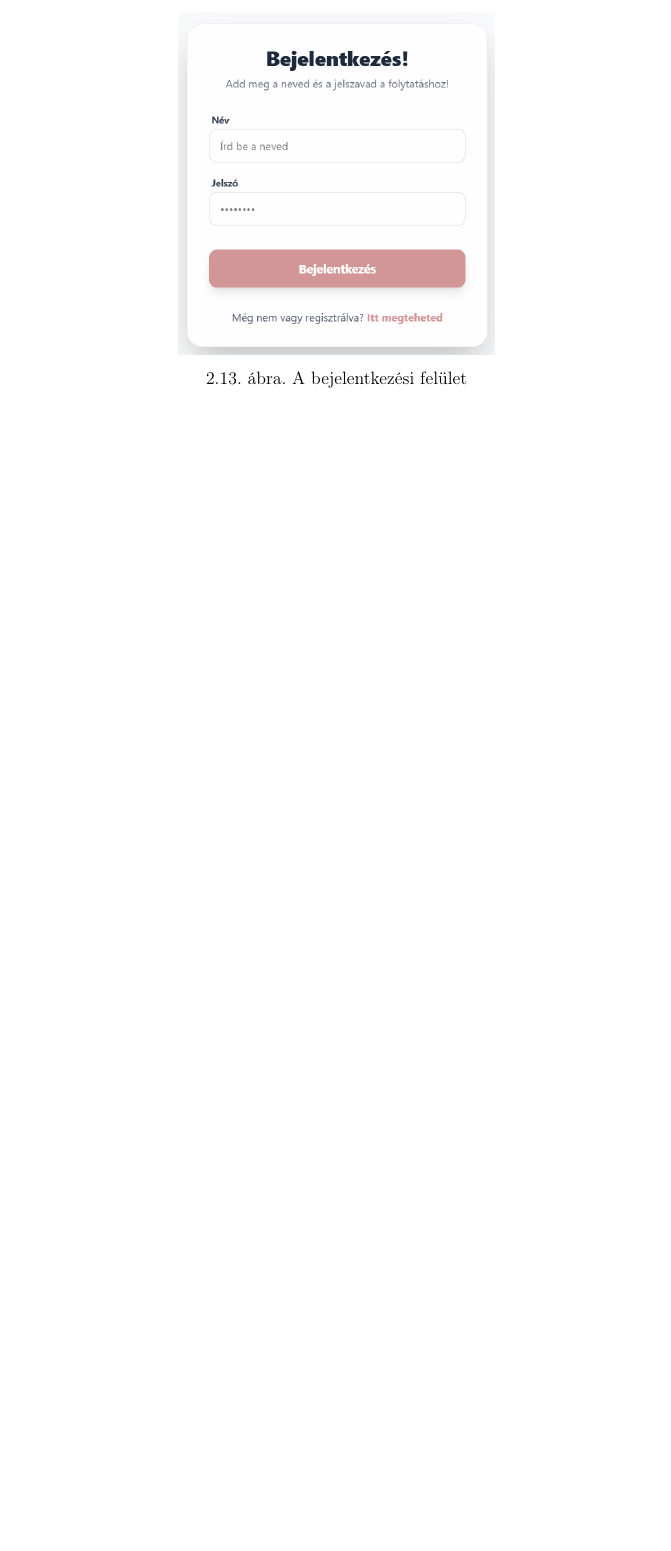
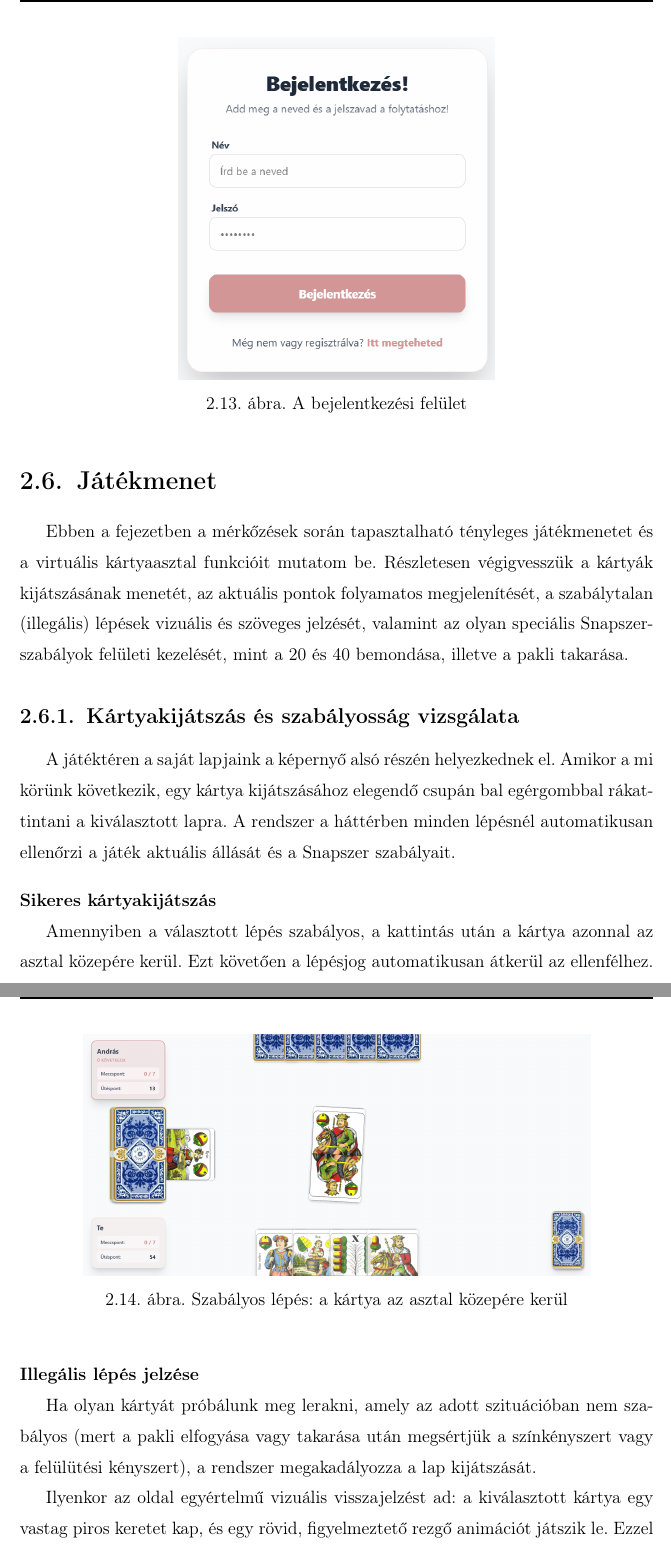
Before and after one commit to Lesti001/snapszer, a LaTeX thesis (thesis/elteikthesis_hu.tex, which reads thesis/samples_hu/user.tex): part of page 19 of 30 before the commit and two parts of pages 19 and 20 of 31 after it, the two joined at a grey line, cut so that both start at the same text, the shorter picture padded with empty space. Compiled offline with pdfLaTeX.

```diff
--- a/thesis/elteikthesis_hu.tex
+++ b/thesis/elteikthesis_hu.tex
@@ -21,7 +21,7 @@
 
 % Superivsor(s)' metadata
 \supervisor{Gaál Bence} % internal supervisor's name
-\affiliation{egyetemi tanársegéd} % internal supervisor's affiliation
+\affiliation{egyetemi adjunktus} % internal supervisor's affiliation
 
 % University's metadata
 \university{Eötvös Loránd Tudományegyetem} % university's name
--- a/thesis/samples_hu/user.tex
+++ b/thesis/samples_hu/user.tex
@@ -221,3 +221,32 @@
     \caption{A bejelentkezési felület}
     \label{fig:login_user}
 \end{figure}
+
+
+\section{Játékmenet}
+\label{sec:jatekmenet}
+
+Ebben a fejezetben a mérkőzések során tapasztalható tényleges játékmenetet és a virtuális kártyaasztal funkcióit mutatom be. Részletesen végigvesszük a kártyák kijátszásának menetét, az aktuális pontok folyamatos megjelenítését, a szabálytalan (illegális) lépések vizuális és szöveges jelzését, valamint az olyan speciális Snapszer-szabályok felületi kezelését, mint a 20 és 40 bemondása, illetve a pakli takarása.
+
+\subsection{Kártyakijátszás és szabályosság vizsgálata}
+
+A játéktéren a saját lapjaink a képernyő alsó részén helyezkednek el. Amikor a mi körünk következik, egy kártya kijátszásához elegendő csupán bal egérgombbal rákattintani a kiválasztott lapra. A rendszer a háttérben minden lépésnél automatikusan ellenőrzi a játék aktuális állását és a Snapszer szabályait.
+
+\vspace{1em}
+\noindent\textbf{Sikeres kártyakijátszás}
+
+Amennyiben a választott lépés szabályos, a kattintás után a kártya azonnal az asztal közepére kerül. Ezt követően a lépésjog automatikusan átkerül az ellenfélhez.
+
+\begin{figure}[H]
+    \centering
+    \includegraphics[width=0.8\textwidth]{sikeres_lepes}
+    \caption{Szabályos lépés: a kártya az asztal közepére kerül}
+    \label{fig:valid_move}
+\end{figure}
+
+\vspace{1em}
+\noindent\textbf{Illegális lépés jelzése}
+
+Ha olyan kártyát próbálunk meg lerakni, amely az adott szituációban nem szabályos (mert a pakli elfogyása vagy takarása után megsértjük a színkényszert vagy a felülütési kényszert), a rendszer megakadályozza a lap kijátszását.
+
+Ilyenkor az oldal egyértelmű vizuális visszajelzést ad: a kiválasztott kártya egy vastag piros keretet kap, és egy rövid, figyelmeztető rezgő animációt játszik le. Ezzel egy időben a képernyő felső részén megjelenik egy felugró ablak (popup), amely szövegesen is tájékoztat a hiba okáról (például figyelmeztet, hogy kötelező az ütés- vagy a színkényszer betartása).
```
Also changed, not shown: thesis/elteikthesis_hu.pdf, thesis/images/illegalis_lepes.png (added), thesis/images/sikeres_lepes.png (added), thesis/samples_hu/user.tex (8 more changed lines), 2 other files.
